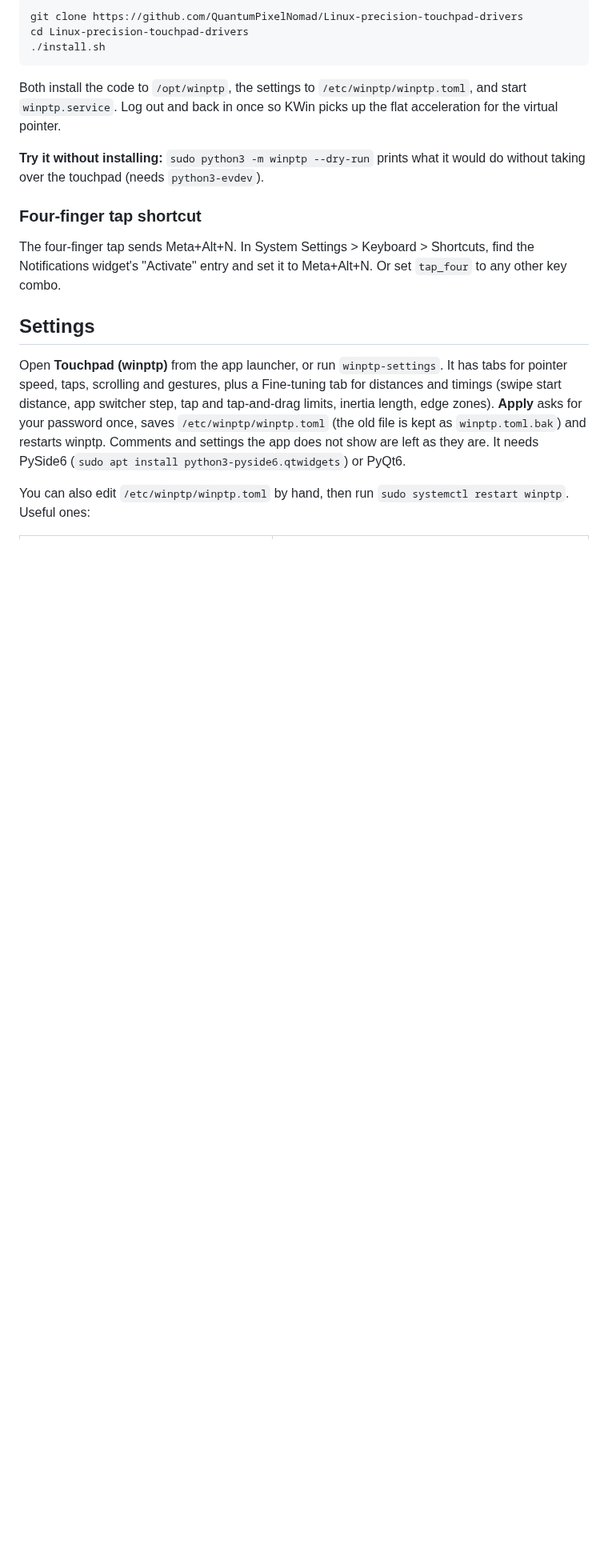
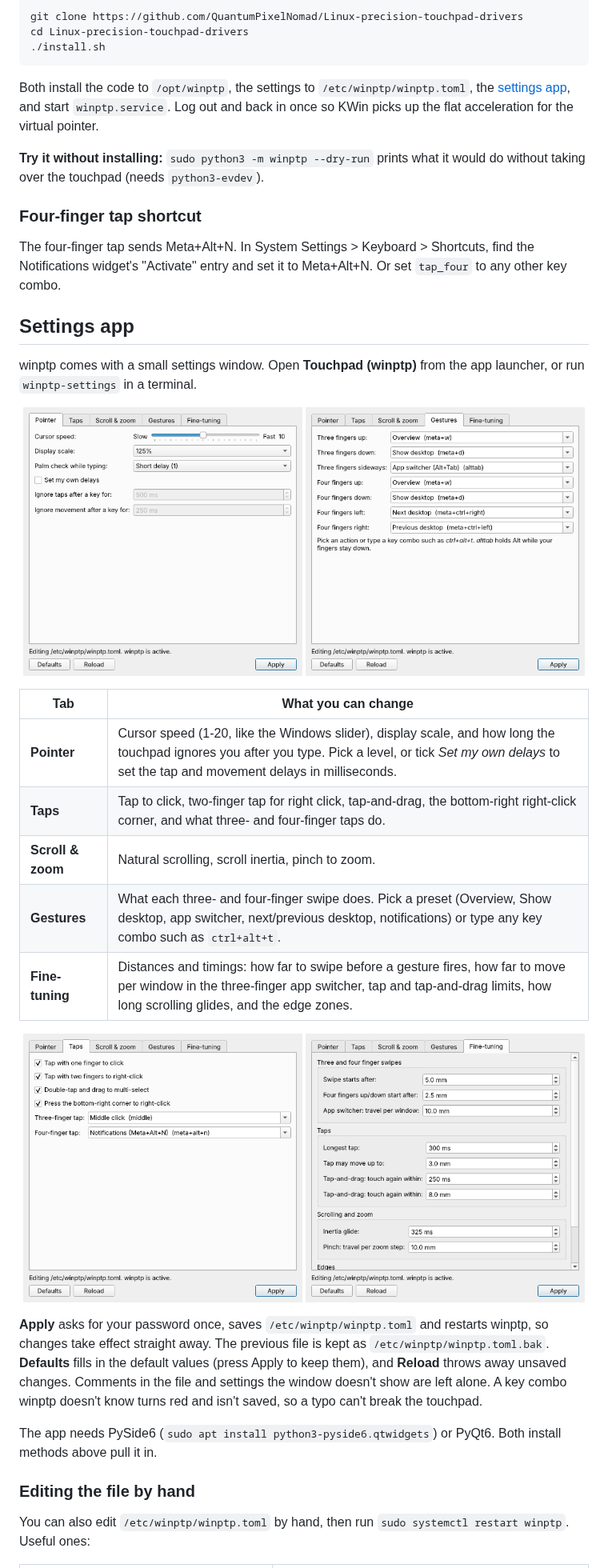
Before and after one commit to QuantumPixelNomad/Linux-precision-touchpad-drivers, a Markdown page: README.md, the part around one of its changes. Shown at 80% size. GitHub-like rendering; pictures changed too: docs/screenshots/settings-fine-tuning.png (added), docs/screenshots/settings-gestures.png (added), docs/screenshots/settings-pointer.png (added); blank space fills up the shorter version.

Commit message:
README: settings app section with screenshots (#2)
Claude-Session: https://claude.ai/code/session_01VVRcU9CJE3a2XdwKaTtmv6

Co-authored-by: Claude <noreply@anthropic.com>

```diff
--- a/README.md
+++ b/README.md
@@ -51,7 +53,8 @@ You need Kubuntu (or another Plasma 6 distro with apt) and Python 3.11+.
     ./install.sh
 
 Both install the code to `/opt/winptp`, the settings to
-`/etc/winptp/winptp.toml`, and start `winptp.service`. Log out and back in
+`/etc/winptp/winptp.toml`, the [settings app](#settings-app), and start
+`winptp.service`. Log out and back in
 once so KWin picks up the flat acceleration for the virtual pointer.
 
 **Try it without installing:** `sudo python3 -m winptp --dry-run` prints
@@ -63,16 +66,41 @@ The four-finger tap sends Meta+Alt+N. In System Settings > Keyboard >
 Shortcuts, find the Notifications widget's "Activate" entry and set it to
 Meta+Alt+N. Or set `tap_four` to any other key combo.
 
-## Settings
+## Settings app
 
-Open **Touchpad (winptp)** from the app launcher, or run `winptp-settings`.
-It has tabs for pointer speed, taps, scrolling and gestures, plus a
-Fine-tuning tab for distances and timings (swipe start distance, app
-switcher step, tap and tap-and-drag limits, inertia length, edge zones). **Apply** asks
-for your password once, saves `/etc/winptp/winptp.toml` (the old file is
-kept as `winptp.toml.bak`) and restarts winptp. Comments and settings the
-app does not show are left as they are. It needs PySide6
-(`sudo apt install python3-pyside6.qtwidgets`) or PyQt6.
+winptp comes with a small settings window. Open **Touchpad (winptp)** from
+the app launcher, or run `winptp-settings` in a terminal.
+
+<p align="center">
+  <img src="docs/screenshots/settings-pointer.png" width="49%" alt="Pointer tab: cursor speed, display scale, palm check while typing">
+  <img src="docs/screenshots/settings-gestures.png" width="49%" alt="Gestures tab: an action for each three and four finger swipe">
+</p>
+
+| Tab | What you can change |
+|---|---|
+| **Pointer** | Cursor speed (1-20, like the Windows slider), display scale, and how long the touchpad ignores you after you type. Pick a level, or tick *Set my own delays* to set the tap and movement delays in milliseconds. |
+| **Taps** | Tap to click, two-finger tap for right click, tap-and-drag, the bottom-right right-click corner, and what three- and four-finger taps do. |
+| **Scroll & zoom** | Natural scrolling, scroll inertia, pinch to zoom. |
+| **Gestures** | What each three- and four-finger swipe does. Pick a preset (Overview, Show desktop, app switcher, next/previous desktop, notifications) or type any key combo such as `ctrl+alt+t`. |
+| **Fine-tuning** | Distances and timings: how far to swipe before a gesture fires, how far to move per window in the three-finger app switcher, tap and tap-and-drag limits, how long scrolling glides, and the edge zones. |
+
+<p align="center">
+  <img src="docs/screenshots/settings-taps.png" width="49%" alt="Taps tab">
+  <img src="docs/screenshots/settings-fine-tuning.png" width="49%" alt="Fine-tuning tab: swipe distances, app switcher step, tap timing">
+</p>
+
+**Apply** asks for your password once, saves `/etc/winptp/winptp.toml`
+and restarts winptp, so changes take effect straight away. The previous
+file is kept as `/etc/winptp/winptp.toml.bak`. **Defaults** fills in the
+default values (press Apply to keep them), and **Reload** throws away
+unsaved changes. Comments in the file and settings the window doesn't show
+are left alone. A key combo winptp doesn't know turns red and isn't saved,
+so a typo can't break the touchpad.
+
+The app needs PySide6 (`sudo apt install python3-pyside6.qtwidgets`) or
+PyQt6. Both install methods above pull it in.
+
+### Editing the file by hand
 
 You can also edit `/etc/winptp/winptp.toml` by hand, then run
 `sudo systemctl restart winptp`. Useful ones:
```
Also changed, not shown: other parts of README.md (+3 -1 lines).
